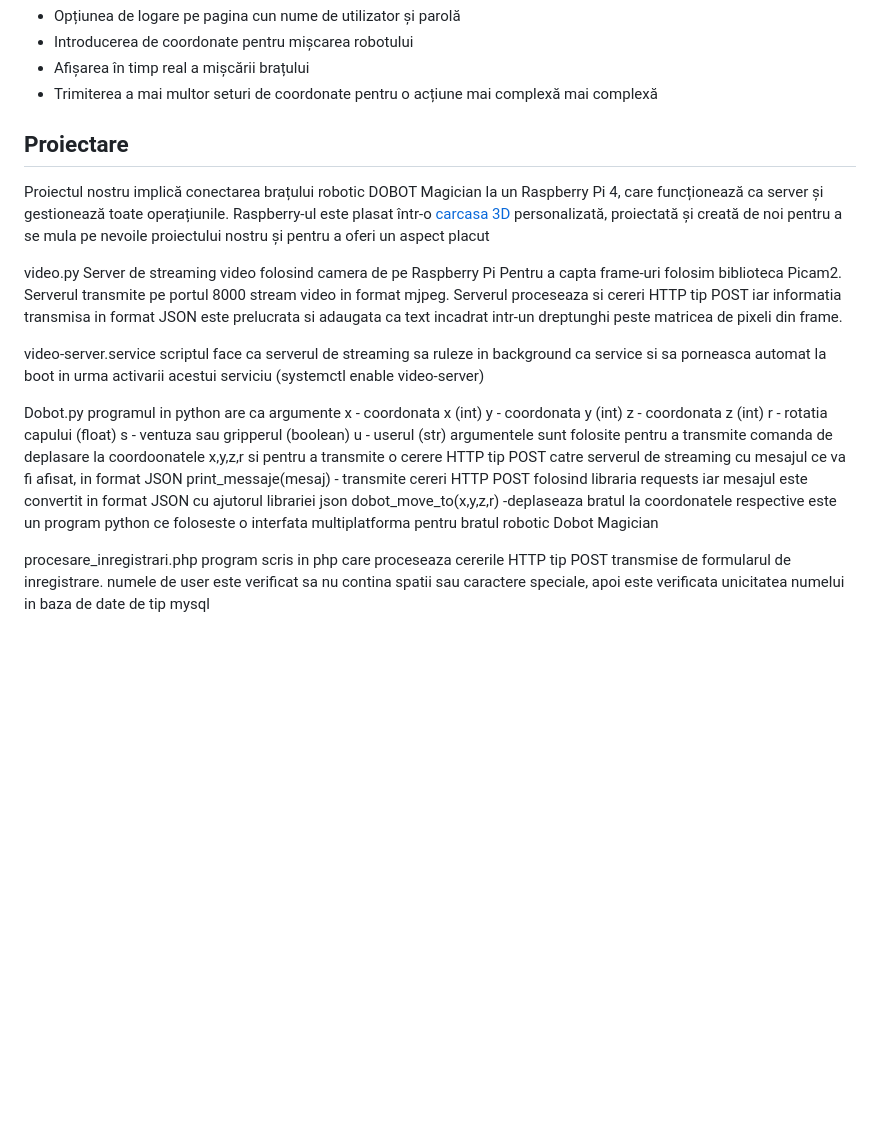
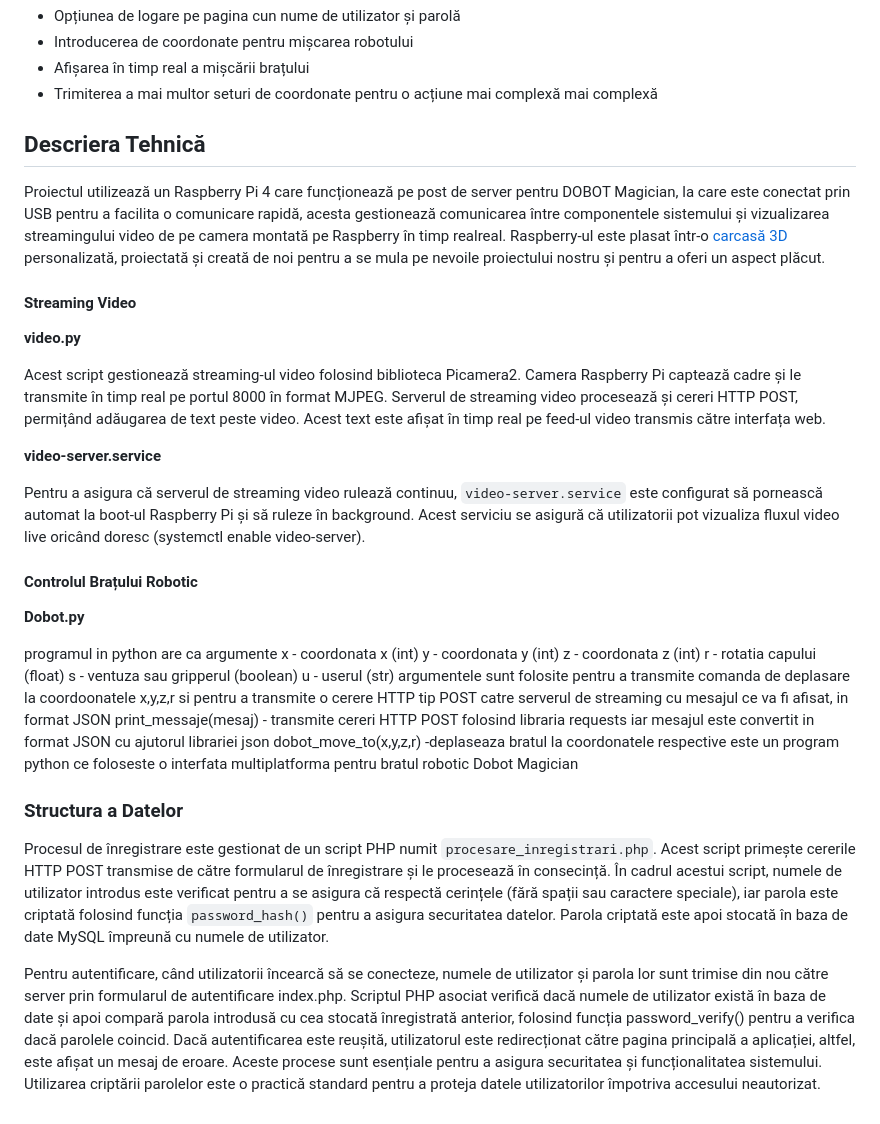
Before and after one commit to brickbotcnu/DoBotMagicianForEducation, a Markdown page: README.md, the part around the change. GitHub-like rendering; blank space fills up the shorter version.

```diff
--- a/README.md
+++ b/README.md
@@ -14,19 +14,24 @@ DOBOT Magician este un robot multifuncțional și versatil, conceput pentru a im
 - Afișarea în timp real a mișcării brațului
 - Trimiterea a mai multor seturi de coordonate pentru o acțiune mai complexă mai complexă
 
-## Proiectare
+## Descriera Tehnică
 
-Proiectul nostru implică conectarea brațului robotic DOBOT Magician la un Raspberry Pi 4, care funcționează ca server și gestionează toate operațiunile. Raspberry-ul este plasat într-o [carcasa 3D](RaspiCase.step) personalizată, proiectată și creată de noi pentru a se mula pe nevoile proiectului nostru și pentru a oferi un aspect placut
+Proiectul utilizează un Raspberry Pi 4 care funcționează pe post de server pentru DOBOT Magician, la care este conectat prin USB pentru a facilita o comunicare rapidă, acesta gestionează comunicarea între componentele sistemului și vizualizarea streamingului video de pe camera montată pe Raspberry în timp realreal. Raspberry-ul este plasat într-o [carcasă 3D](RaspiCase.step) personalizată, proiectată și creată de noi pentru a se mula pe nevoile proiectului nostru și pentru a oferi un aspect plăcut.
 
-video.py
-Server de streaming video folosind camera de pe Raspberry Pi
-Pentru a capta frame-uri folosim biblioteca Picam2. Serverul transmite pe portul 8000 stream video in format mjpeg.
-Serverul proceseaza si cereri HTTP tip POST iar informatia transmisa in format JSON este prelucrata si adaugata ca text incadrat intr-un dreptunghi peste matricea de pixeli din frame.
+#### Streaming Video
 
-video-server.service
-scriptul face ca  serverul de streaming sa ruleze in background ca service si sa porneasca automat la boot in urma activarii acestui serviciu (systemctl enable video-server)
+**video.py**
 
-Dobot.py
+Acest script gestionează streaming-ul video folosind biblioteca Picamera2. Camera Raspberry Pi captează cadre și le transmite în timp real pe portul 8000 în format MJPEG. Serverul de streaming video procesează și cereri HTTP POST, permițând adăugarea de text peste video. Acest text este afișat în timp real pe feed-ul video transmis către interfața web.
+
+**video-server.service**
+
+Pentru a asigura că serverul de streaming video rulează continuu, `video-server.service` este configurat să pornească automat la boot-ul Raspberry Pi și să ruleze în background. Acest serviciu se asigură că utilizatorii pot vizualiza fluxul video live oricând doresc (systemctl enable video-server).
+
+#### Controlul Brațului Robotic
+
+**Dobot.py**
+
 programul in python are ca argumente
 x - coordonata x (int)
 y - coordonata y (int)
@@ -38,6 +43,10 @@ argumentele sunt folosite pentru a transmite comanda de deplasare la coordoonate
 print_messaje(mesaj) - transmite cereri HTTP POST folosind libraria requests iar mesajul este convertit in format JSON cu ajutorul librariei json
 dobot_move_to(x,y,z,r) -deplaseaza bratul la coordonatele respective este un program python ce foloseste o interfata multiplatforma pentru bratul robotic Dobot Magician
 
-procesare_inregistrari.php
-program scris in php care proceseaza cererile HTTP tip POST transmise de formularul de inregistrare.
-numele de user este verificat sa nu contina spatii sau caractere speciale, apoi este verificata unicitatea numelui in baza de date de tip mysql
+### Structura a Datelor
+
+Procesul de înregistrare este gestionat de un script PHP numit `procesare_inregistrari.php`. Acest script primește cererile HTTP POST transmise de către formularul de înregistrare și le procesează în consecință. În cadrul acestui script, numele de utilizator introdus este verificat pentru a se asigura că respectă cerințele (fără spații sau caractere speciale), iar parola este criptată folosind funcția `password_hash()` pentru a asigura securitatea datelor. Parola criptată este apoi stocată în baza de date MySQL împreună cu numele de utilizator.
+
+
+Pentru autentificare, când utilizatorii încearcă să se conecteze, numele de utilizator și parola lor sunt trimise din nou către server prin formularul de autentificare index.php. Scriptul PHP asociat verifică dacă numele de utilizator există în baza de date și apoi compară parola introdusă cu cea stocată înregistrată anterior, folosind funcția password_verify() pentru a verifica dacă parolele coincid. Dacă autentificarea este reușită, utilizatorul este redirecționat către pagina principală a aplicației, altfel, este afișat un mesaj de eroare.
+Aceste procese sunt esențiale pentru a asigura securitatea și funcționalitatea sistemului. Utilizarea criptării parolelor este o practică standard pentru a proteja datele utilizatorilor împotriva accesului neautorizat.
```
